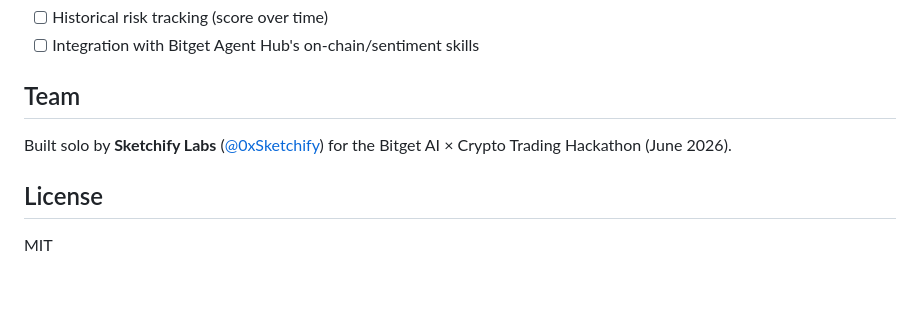
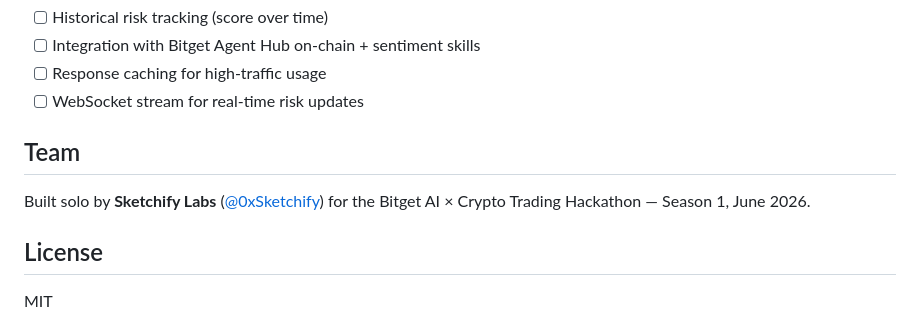
Before and after one commit to Sketchify-Dev/pulseguard-oracle, a Markdown page: README.md, the part around one of its changes. Rendered like a GitHub page; blank space fills up the shorter version.

```diff
--- a/README.md
+++ b/README.md
@@ -107,9 +166,11 @@ If no `QWEN_API_KEY` is set, PulseGuard gracefully falls back to a rule-based su
 - [ ] Historical risk tracking (score over time)
-- [ ] Integration with Bitget Agent Hub's on-chain/sentiment skills
+- [ ] Integration with Bitget Agent Hub on-chain + sentiment skills
+- [ ] Response caching for high-traffic usage
+- [ ] WebSocket stream for real-time risk updates
 
 ## Team
 
-Built solo by **Sketchify Labs** ([@0xSketchify](https://x.com/0xSketchify)) for the Bitget AI × Crypto Trading Hackathon (June 2026).
+Built solo by **Sketchify Labs** ([@0xSketchify](https://x.com/0xSketchify)) for the Bitget AI × Crypto Trading Hackathon — Season 1, June 2026.
 
 ## License
 
```
Also changed, not shown: other parts of README.md (+106 -47 lines).
